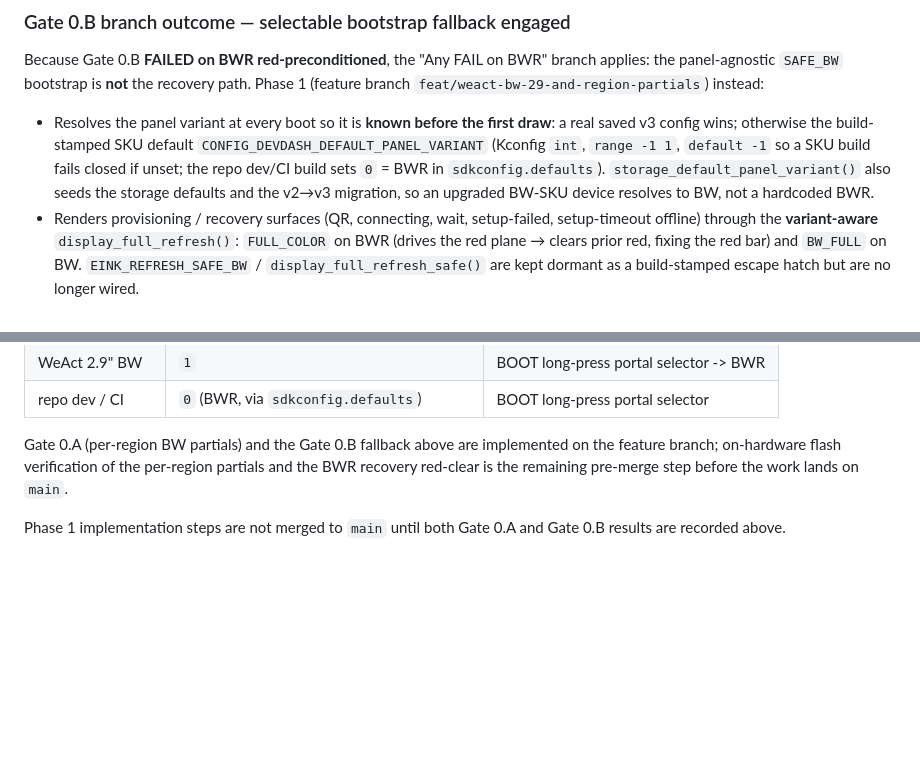
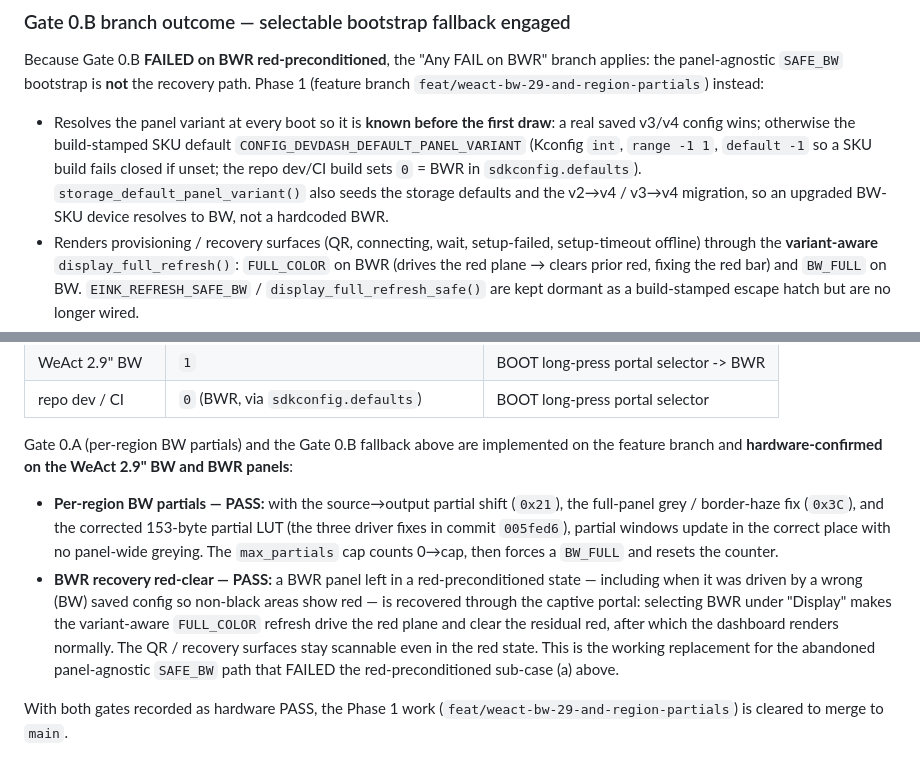
Before and after one commit to HarmEllis/eink-devdash, a Markdown page: firmware/BOARD_NOTES.md, 2 parts joined by grey strips. Drawn GitHub-style; blank space fills up the shorter version.

```diff
--- a/firmware/BOARD_NOTES.md
+++ b/firmware/BOARD_NOTES.md
@@ -271,12 +271,12 @@ branch applies: the panel-agnostic `SAFE_BW` bootstrap is **not** the recovery
 path. Phase 1 (feature branch `feat/weact-bw-29-and-region-partials`) instead:
 
 - Resolves the panel variant at every boot so it is **known before the first
-  draw**: a real saved v3 config wins; otherwise the build-stamped SKU default
+  draw**: a real saved v3/v4 config wins; otherwise the build-stamped SKU default
   `CONFIG_DEVDASH_DEFAULT_PANEL_VARIANT` (Kconfig `int`, `range -1 1`,
   `default -1` so a SKU build fails closed if unset; the repo dev/CI build sets
   `0` = BWR in `sdkconfig.defaults`). `storage_default_panel_variant()` also
-  seeds the storage defaults and the v2→v3 migration, so an upgraded BW-SKU
-  device resolves to BW, not a hardcoded BWR.
+  seeds the storage defaults and the v2→v4 / v3→v4 migration, so an upgraded
+  BW-SKU device resolves to BW, not a hardcoded BWR.
 - Renders provisioning / recovery surfaces (QR, connecting, wait, setup-failed,
   setup-timeout offline) through the **variant-aware** `display_full_refresh()`:
   `FULL_COLOR` on BWR (drives the red plane → clears prior red, fixing the red
@@ -300,9 +300,23 @@ SKU build matrix (also in `README.md`):
 | repo dev / CI  | `0` (BWR, via `sdkconfig.defaults`)    | BOOT long-press portal selector       |
 
 Gate 0.A (per-region BW partials) and the Gate 0.B fallback above are
-implemented on the feature branch; on-hardware flash verification of the
-per-region partials and the BWR recovery red-clear is the remaining pre-merge
-step before the work lands on `main`.
+implemented on the feature branch and **hardware-confirmed on the WeAct 2.9"
+BW and BWR panels**:
 
-Phase 1 implementation steps are not merged to `main` until both Gate 0.A
-and Gate 0.B results are recorded above.
+- **Per-region BW partials — PASS:** with the source→output partial shift
+  (`0x21`), the full-panel grey / border-haze fix (`0x3C`), and the corrected
+  153-byte partial LUT (the three driver fixes in commit `005fed6`), partial
+  windows update in the correct place with no panel-wide greying. The
+  `max_partials` cap counts 0→cap, then forces a `BW_FULL` and resets the
+  counter.
+- **BWR recovery red-clear — PASS:** a BWR panel left in a red-preconditioned
+  state — including when it was driven by a wrong (BW) saved config so non-black
+  areas show red — is recovered through the captive portal: selecting BWR under
+  "Display" makes the variant-aware `FULL_COLOR` refresh drive the red plane and
+  clear the residual red, after which the dashboard renders normally. The QR /
+  recovery surfaces stay scannable even in the red state. This is the working
+  replacement for the abandoned panel-agnostic `SAFE_BW` path that FAILED the
+  red-preconditioned sub-case (a) above.
+
+With both gates recorded as hardware PASS, the Phase 1 work
+(`feat/weact-bw-29-and-region-partials`) is cleared to merge to `main`.
```
Also changed, not shown: CHANGELOG.md (+5 -17 lines), README.md (+1 -1 lines).
